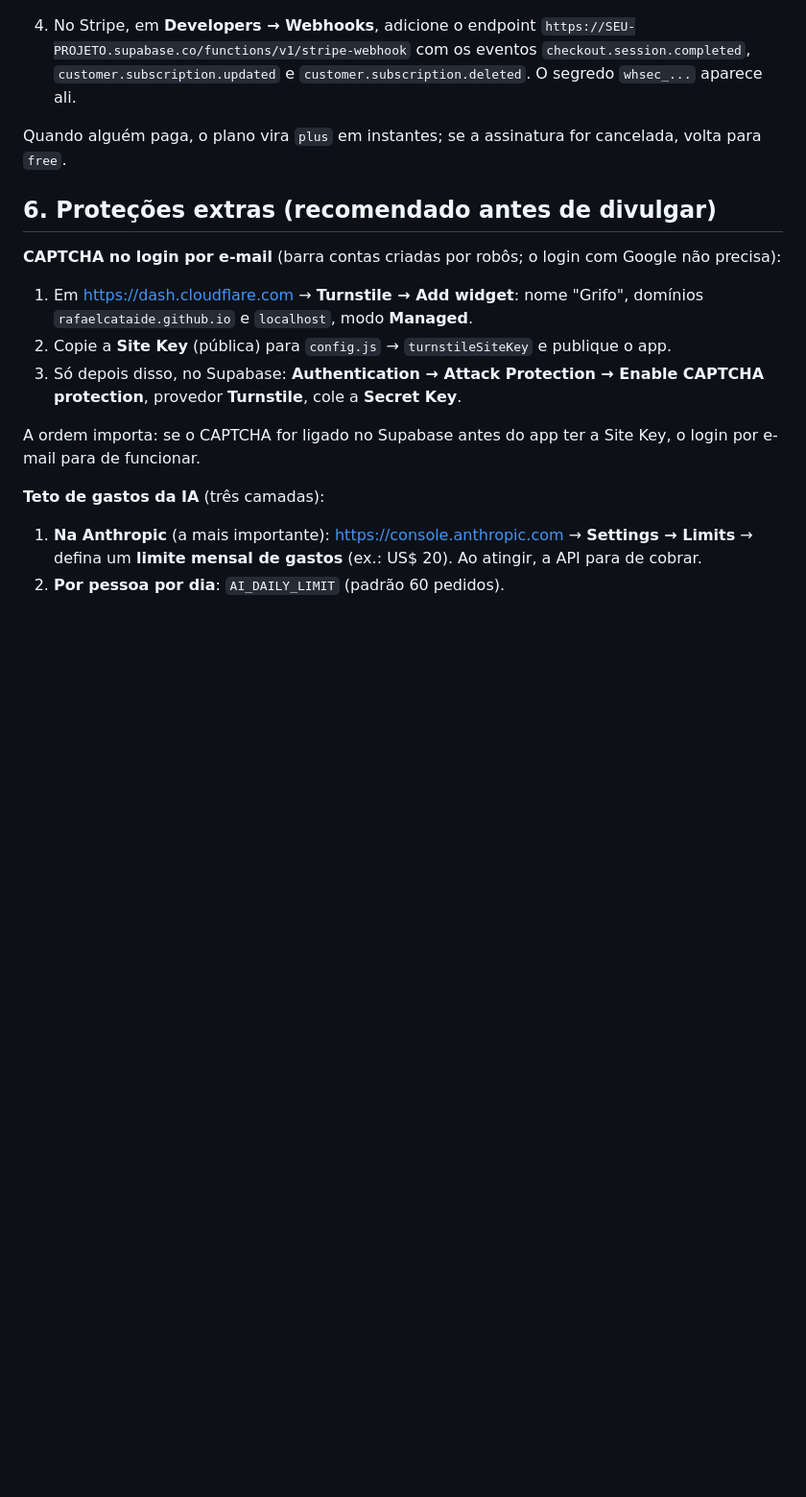
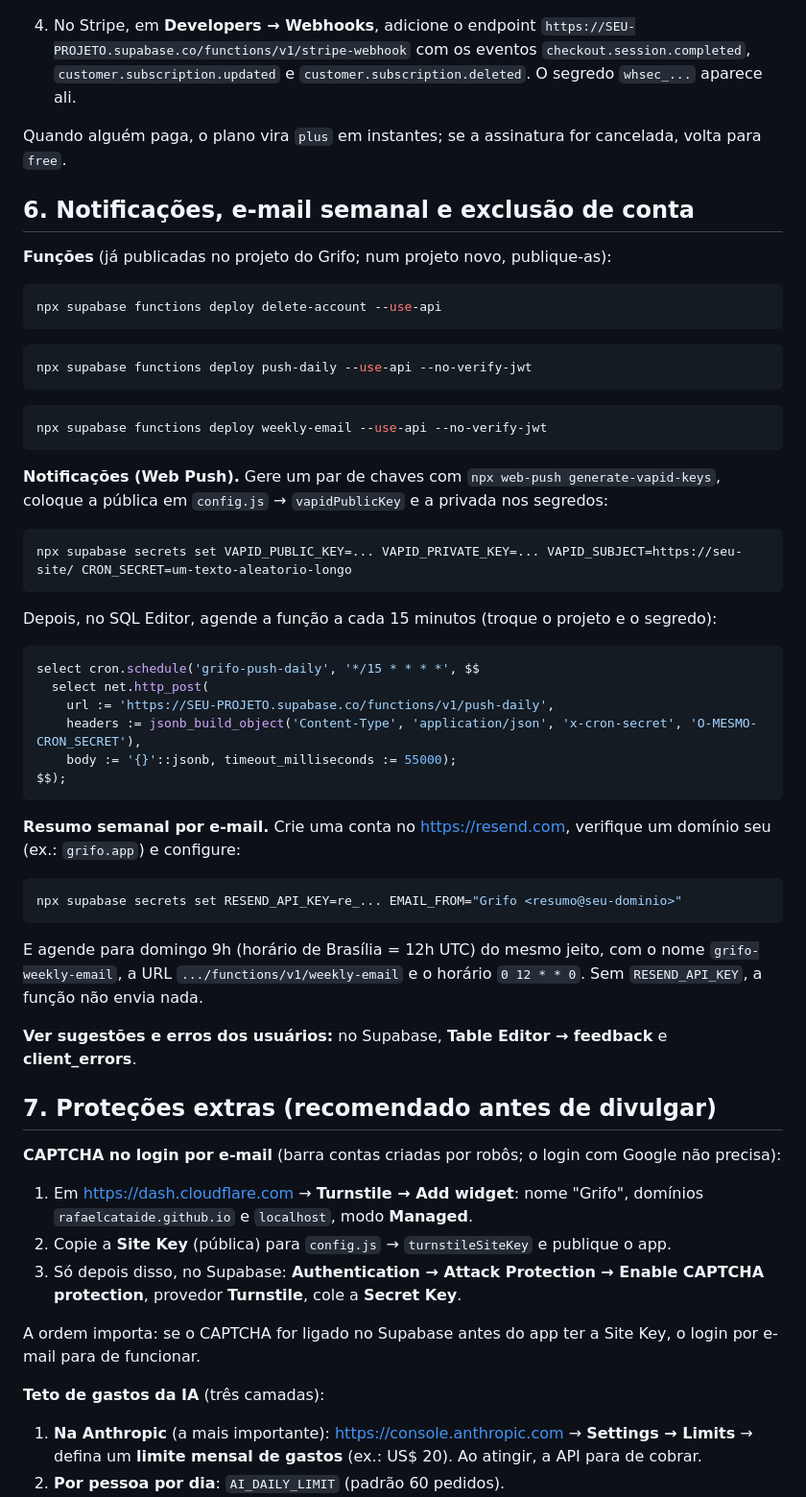
Before and after one commit to rafaelcataide/grifo, a Markdown page: supabase/LEIA-ME.md, the part around the change. Shown at 96% size. GitHub-like rendering; blank space fills up the shorter version.

````diff
--- a/supabase/LEIA-ME.md
+++ b/supabase/LEIA-ME.md
@@ -98,7 +98,50 @@ supabase functions deploy stripe-webhook --no-verify-jwt
 
 Quando alguém paga, o plano vira `plus` em instantes; se a assinatura for cancelada, volta para `free`.
 
-## 6. Proteções extras (recomendado antes de divulgar)
+## 6. Notificações, e-mail semanal e exclusão de conta
+
+**Funções** (já publicadas no projeto do Grifo; num projeto novo, publique-as):
+
+```bash
+npx supabase functions deploy delete-account --use-api
+```
+
+```bash
+npx supabase functions deploy push-daily --use-api --no-verify-jwt
+```
+
+```bash
+npx supabase functions deploy weekly-email --use-api --no-verify-jwt
+```
+
+**Notificações (Web Push).** Gere um par de chaves com `npx web-push generate-vapid-keys`, coloque a pública em `config.js` → `vapidPublicKey` e a privada nos segredos:
+
+```bash
+npx supabase secrets set VAPID_PUBLIC_KEY=... VAPID_PRIVATE_KEY=... VAPID_SUBJECT=https://seu-site/ CRON_SECRET=um-texto-aleatorio-longo
+```
+
+Depois, no SQL Editor, agende a função a cada 15 minutos (troque o projeto e o segredo):
+
+```sql
+select cron.schedule('grifo-push-daily', '*/15 * * * *', $$
+  select net.http_post(
+    url := 'https://SEU-PROJETO.supabase.co/functions/v1/push-daily',
+    headers := jsonb_build_object('Content-Type', 'application/json', 'x-cron-secret', 'O-MESMO-CRON_SECRET'),
+    body := '{}'::jsonb, timeout_milliseconds := 55000);
+$$);
+```
+
+**Resumo semanal por e-mail.** Crie uma conta no https://resend.com, verifique um domínio seu (ex.: `grifo.app`) e configure:
+
+```bash
+npx supabase secrets set RESEND_API_KEY=re_... EMAIL_FROM="Grifo <resumo@seu-dominio>"
+```
+
+E agende para domingo 9h (horário de Brasília = 12h UTC) do mesmo jeito, com o nome `grifo-weekly-email`, a URL `.../functions/v1/weekly-email` e o horário `0 12 * * 0`. Sem `RESEND_API_KEY`, a função não envia nada.
+
+**Ver sugestões e erros dos usuários:** no Supabase, **Table Editor → feedback** e **client_errors**.
+
+## 7. Proteções extras (recomendado antes de divulgar)
 
 **CAPTCHA no login por e-mail** (barra contas criadas por robôs; o login com Google não precisa):
 
````
Also changed, not shown: README.md (+33 -10 lines).
